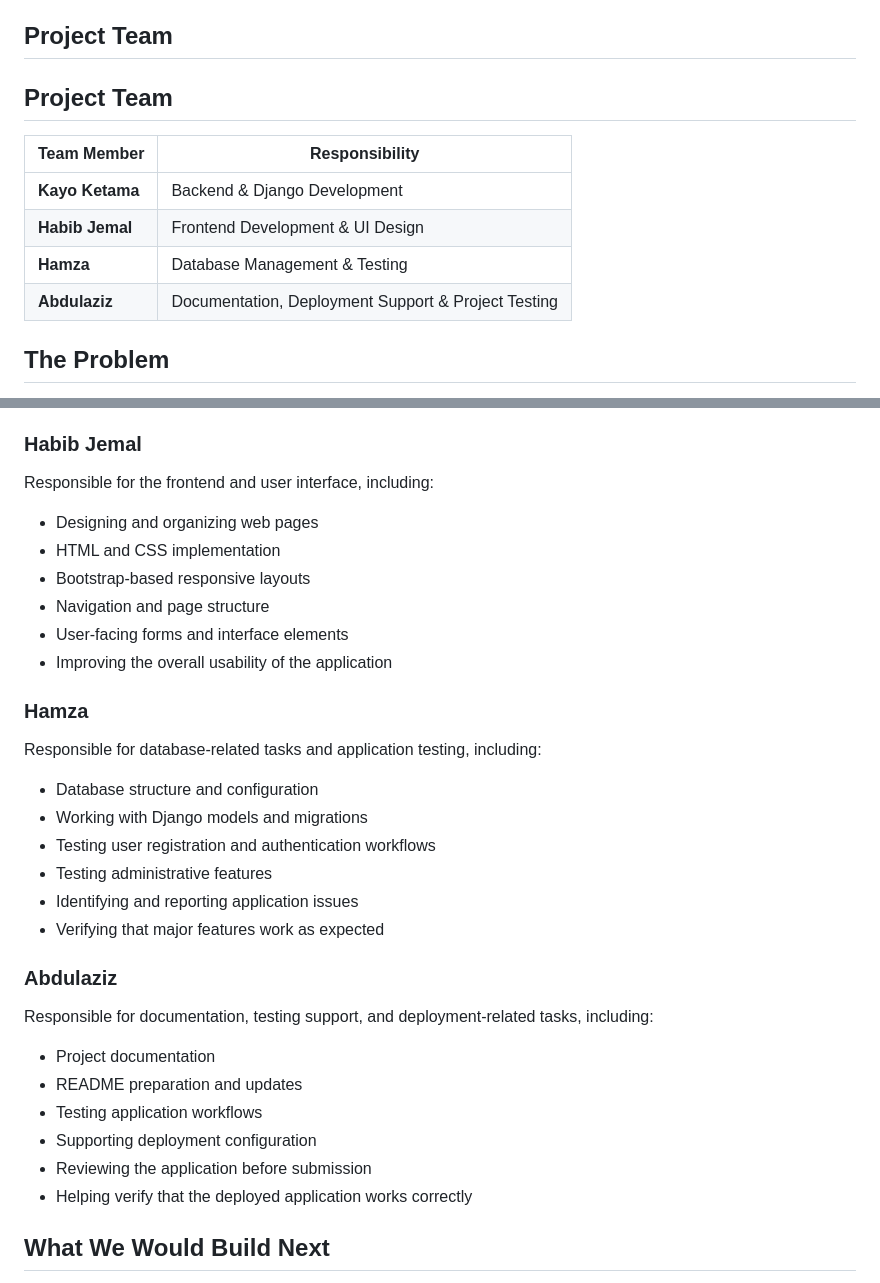
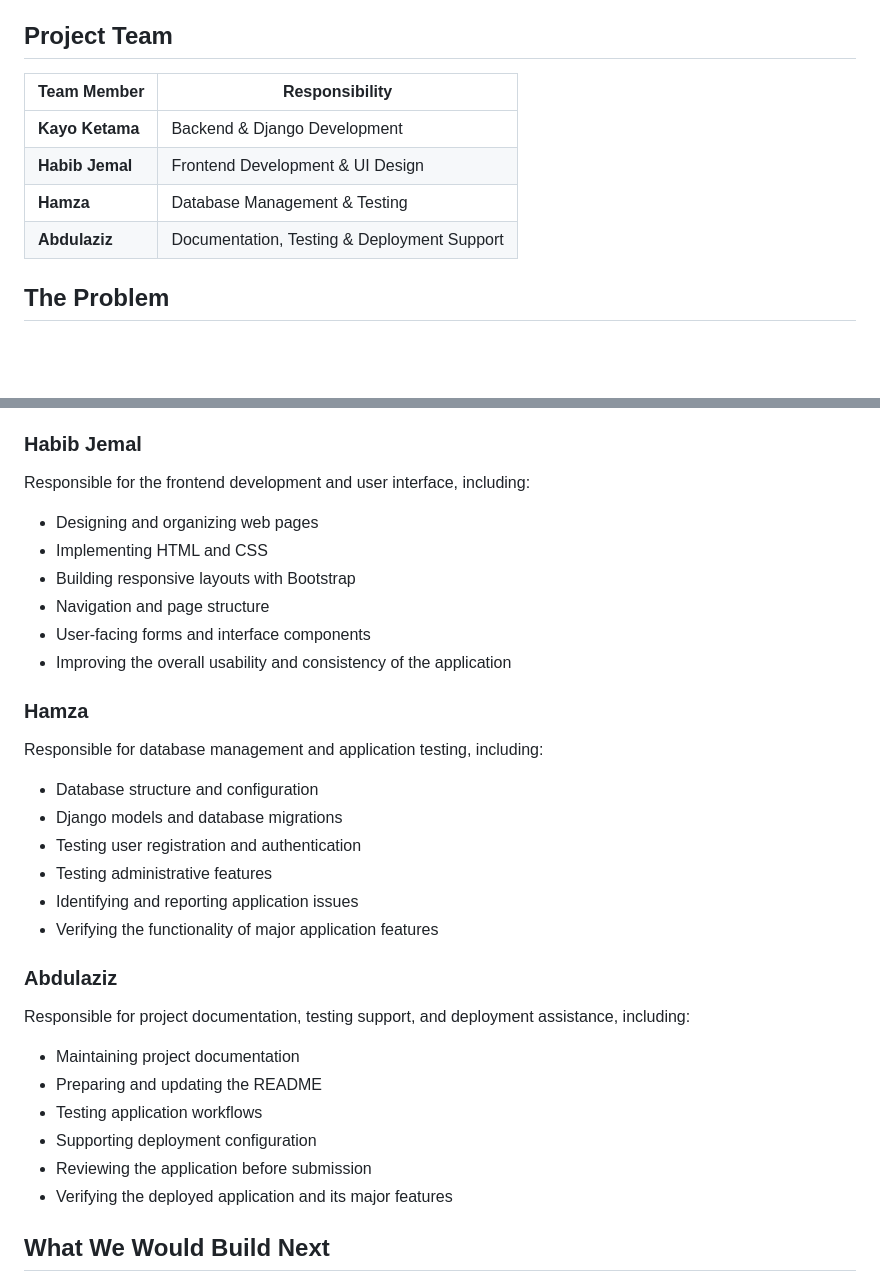
Before and after one commit to kayoketama/django-web-management-system, a Markdown page: README.md, 2 parts joined by grey strips. GitHub-like rendering; blank space fills up the shorter version.

```diff
--- a/README.md
+++ b/README.md
@@ -4,15 +4,12 @@ A full-stack web application built with Django for managing user accounts, profi
 
 ## Project Team
 
-## Project Team
-
-| Team Member     | Responsibility                                      |
-| --------------- | --------------------------------------------------- |
-| **Kayo Ketama** | Backend & Django Development                        |
-| **Habib Jemal** | Frontend Development & UI Design                    |
-| **Hamza**       | Database Management & Testing                       |
-| **Abdulaziz**   | Documentation, Deployment Support & Project Testing |
-
+| Team Member     | Responsibility                              |
+| --------------- | ------------------------------------------- |
+| **Kayo Ketama** | Backend & Django Development                |
+| **Habib Jemal** | Frontend Development & UI Design            |
+| **Hamza**       | Database Management & Testing               |
+| **Abdulaziz**   | Documentation, Testing & Deployment Support |
 
 ## The Problem
 
@@ -181,37 +178,36 @@ Responsible for the core Django development and backend functionality, including
 
 ### Habib Jemal
 
-Responsible for the frontend and user interface, including:
+Responsible for the frontend development and user interface, including:
 
 * Designing and organizing web pages
-* HTML and CSS implementation
-* Bootstrap-based responsive layouts
+* Implementing HTML and CSS
+* Building responsive layouts with Bootstrap
 * Navigation and page structure
-* User-facing forms and interface elements
-* Improving the overall usability of the application
+* User-facing forms and interface components
+* Improving the overall usability and consistency of the application
 
 ### Hamza
 
-Responsible for database-related tasks and application testing, including:
+Responsible for database management and application testing, including:
 
 * Database structure and configuration
-* Working with Django models and migrations
-* Testing user registration and authentication workflows
+* Django models and database migrations
+* Testing user registration and authentication
 * Testing administrative features
 * Identifying and reporting application issues
-* Verifying that major features work as expected
+* Verifying the functionality of major application features
 
 ### Abdulaziz
 
-Responsible for documentation, testing support, and deployment-related tasks, including:
+Responsible for project documentation, testing support, and deployment assistance, including:
 
-* Project documentation
-* README preparation and updates
+* Maintaining project documentation
+* Preparing and updating the README
 * Testing application workflows
 * Supporting deployment configuration
 * Reviewing the application before submission
-* Helping verify that the deployed application works correctly
-
+* Verifying the deployed application and its major features
 
 ## What We Would Build Next
 
```
Also changed, not shown: other parts of README.md (+1 -1 lines).
